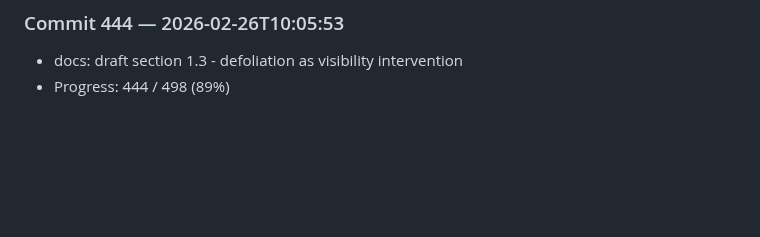
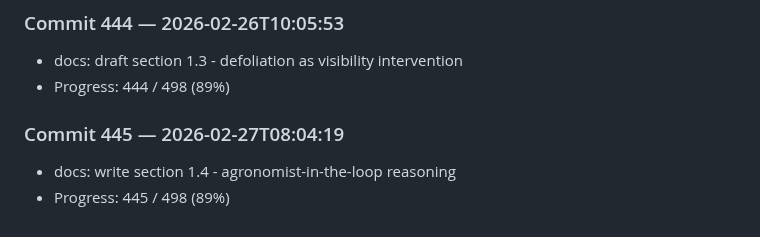
Before and after one commit to harshitha-8/ICPA, a Markdown page: research_log.md, the part around the change. Rendered like a GitHub page; blank space fills up the shorter version.

Commit message:
docs: write section 1.4 - agronomist-in-the-loop reasoning

```diff
--- a/research_log.md
+++ b/research_log.md
@@ -1776,3 +1776,7 @@
 ### Commit 444 — 2026-02-26T10:05:53
 - docs: draft section 1.3 - defoliation as visibility intervention
 - Progress: 444 / 498 (89%)
+
+### Commit 445 — 2026-02-27T08:04:19
+- docs: write section 1.4 - agronomist-in-the-loop reasoning
+- Progress: 445 / 498 (89%)
```
